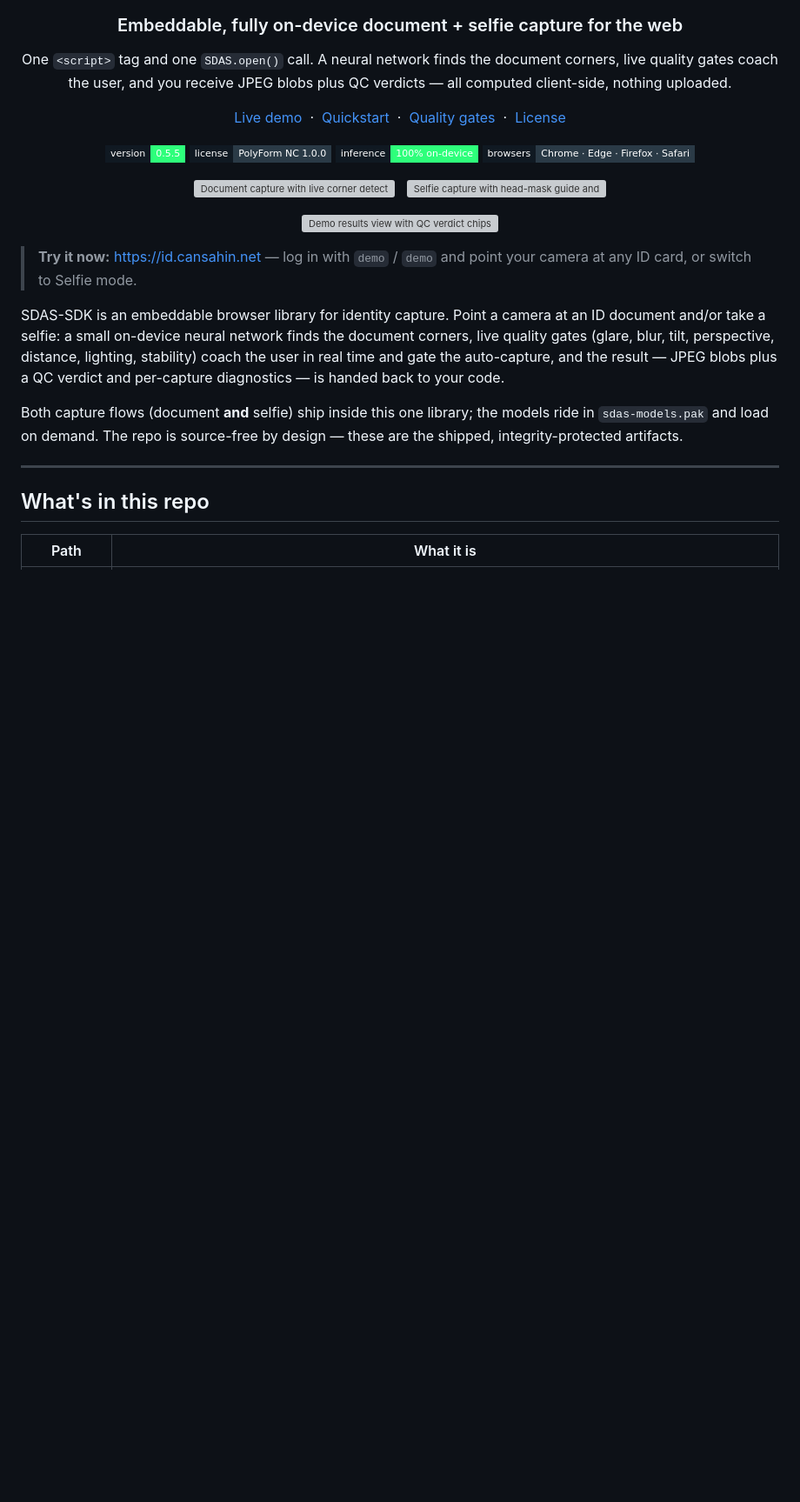
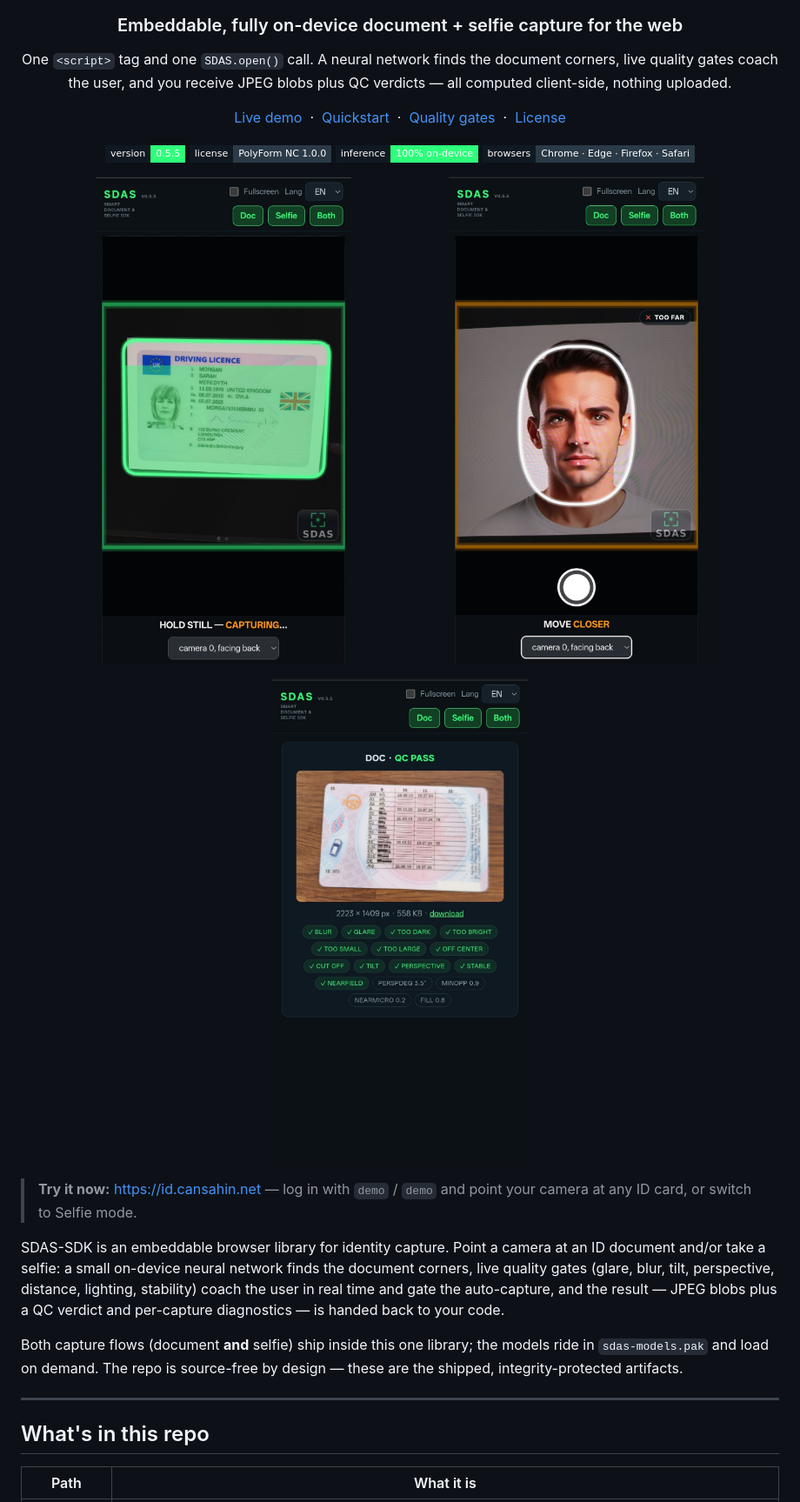
Before and after one commit to dev-c-s/sdas-sdk, a Markdown page: README.md, the part around the change. Shown at 87% size. Drawn GitHub-style; pictures changed too: docs/screenshots/doc-capture.jpg (added), docs/screenshots/results-view.jpg (added), docs/screenshots/selfie-capture.jpg (added); badges without logos; blank space fills up the shorter version; grey boxes are pictures that could not be loaded.

Commit message:
README: add demo screenshots (doc capture, selfie capture, results view)

```diff
--- a/README.md
+++ b/README.md
@@ -16,12 +16,12 @@ blobs plus QC verdicts — all computed client-side, nothing uploaded.
 ![browsers](https://img.shields.io/badge/browsers-Chrome_·_Edge_·_Firefox_·_Safari-2a3a46?style=flat-square&labelColor=101922)
 
 <p>
-  <img src="docs/screenshots/doc-capture.png" alt="Document capture with live corner detection and quality overlay" width="45%">
+  <img src="docs/screenshots/doc-capture.jpg" alt="Document capture with live corner detection and quality overlay" width="45%">
   &nbsp;
-  <img src="docs/screenshots/selfie-capture.png" alt="Selfie capture with head-mask guide and keypoint overlay" width="45%">
+  <img src="docs/screenshots/selfie-capture.jpg" alt="Selfie capture with head-mask guide and keypoint overlay" width="45%">
 </p>
 <p>
-  <img src="docs/screenshots/results-view.png" alt="Demo results view with QC verdict chips" width="60%">
+  <img src="docs/screenshots/results-view.jpg" alt="Demo results view with QC verdict chips" width="60%">
 </p>
 
 </div>
```
Also changed, not shown: 1 other file.
